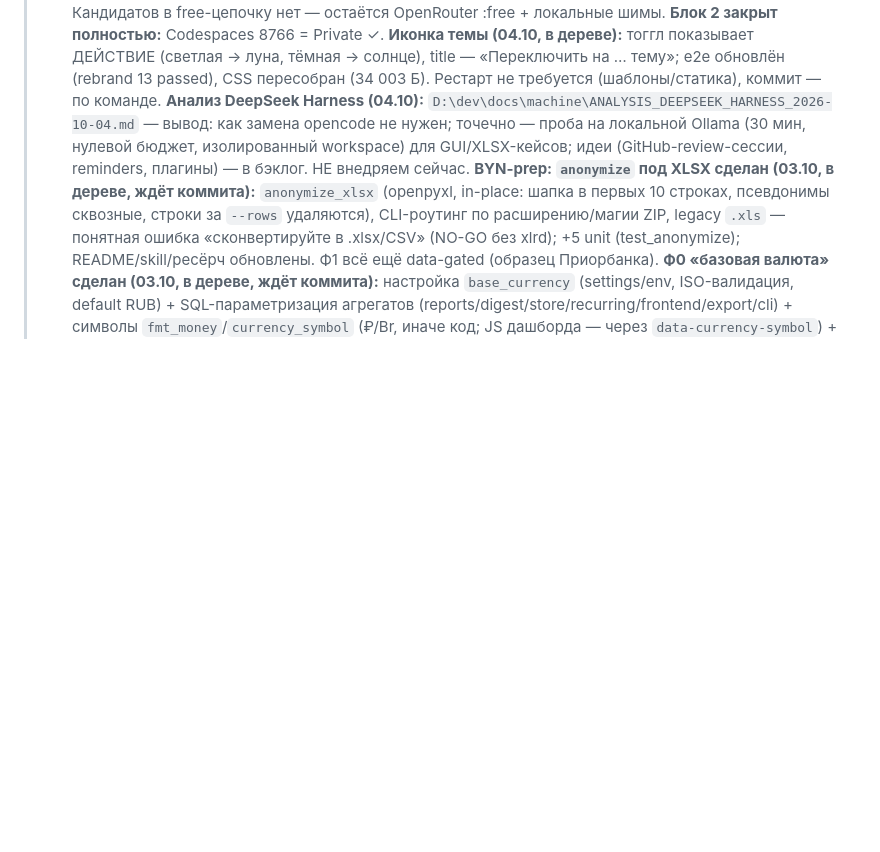
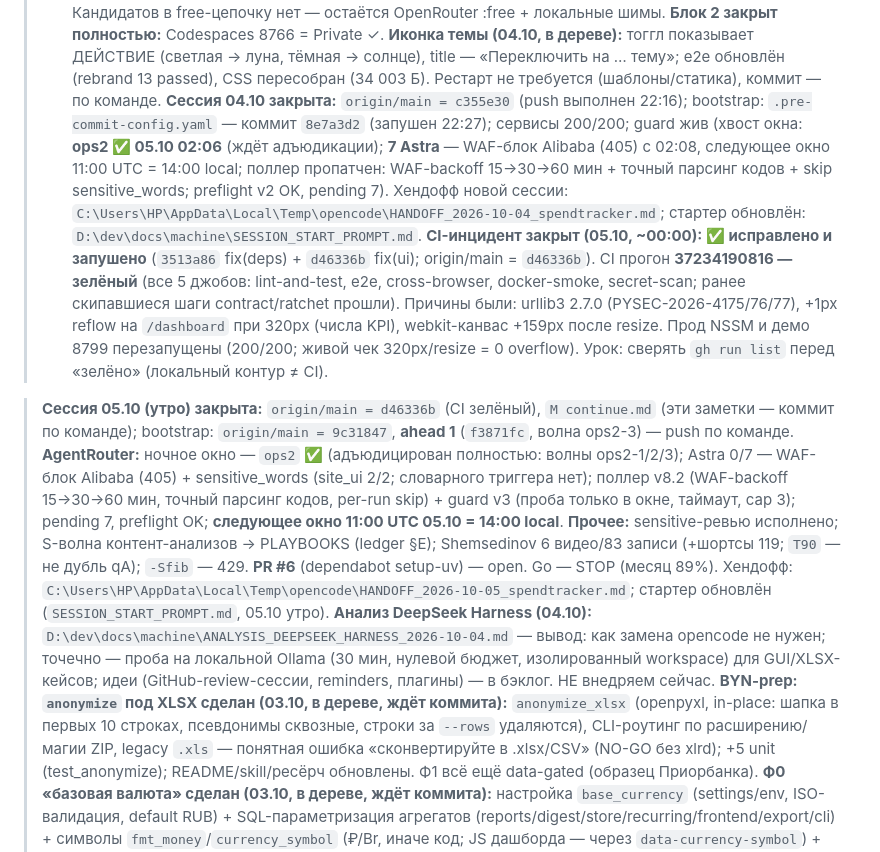
Before and after one commit to ExNihil14/spend-tracker, a Markdown page: continue.md, the part around the change. GitHub-like rendering; blank space fills up the shorter version.

Commit message:
docs(continue): срез 05.10 — ops2 закрыт (волны 1–3), WAF-фикс поллера/guard, sensitive-ревью, S-волна, Shemsedinov 6/83

```diff
--- a/continue.md
+++ b/continue.md
@@ -120,6 +120,27 @@ progressive disclosure: `D:\dev\docs\machine\RULE_EXTRACTION_PLAN_received_2026-
 > **Иконка темы (04.10, в дереве):** тоггл показывает ДЕЙСТВИЕ (светлая → луна, тёмная → солнце), title —
 > «Переключить на … тему»; e2e обновлён (rebrand 13 passed), CSS пересобран (34 003 Б). Рестарт не требуется
 > (шаблоны/статика), коммит — по команде.
+> **Сессия 04.10 закрыта:** `origin/main = c355e30` (push выполнен 22:16); bootstrap: `.pre-commit-config.yaml` —
+> коммит `8e7a3d2` (запушен 22:27); сервисы 200/200; guard жив (хвост окна: **ops2 ✅ 05.10 02:06** (ждёт адъюдикации); **7 Astra** — WAF-блок Alibaba (405) с 02:08, следующее окно 11:00 UTC = 14:00 local; поллер пропатчен: WAF-backoff 15→30→60 мин + точный парсинг кодов + skip sensitive_words; preflight v2 OK, pending 7).
+> Хендофф новой сессии: `C:\Users\HP\AppData\Local\Temp\opencode\HANDOFF_2026-10-04_spendtracker.md`;
+> стартер обновлён: `D:\dev\docs\machine\SESSION_START_PROMPT.md`.
+> **CI-инцидент закрыт (05.10, ~00:00): ✅ исправлено и запушено** (`3513a86` fix(deps) + `d46336b` fix(ui);
+> origin/main = `d46336b`). CI прогон **37234190816 — зелёный** (все 5 джобов: lint-and-test, e2e, cross-browser,
+> docker-smoke, secret-scan; ранее скипавшиеся шаги contract/ratchet прошли). Причины были: urllib3 2.7.0
+> (PYSEC-2026-4175/76/77), +1px reflow на `/dashboard` при 320px (числа KPI), webkit-канвас +159px после resize.
+> Прод NSSM и демо 8799 перезапущены (200/200; живой чек 320px/resize = 0 overflow). Урок: сверять `gh run list`
+> перед «зелёно» (локальный контур ≠ CI).
+
+> **Сессия 05.10 (утро) закрыта:** `origin/main = d46336b` (CI зелёный), `M continue.md` (эти заметки — коммит по
+> команде); bootstrap: `origin/main = 9c31847`, **ahead 1** (`f3871fc`, волна ops2-3) — push по команде.
+> **AgentRouter:** ночное окно — `ops2` ✅ (адъюдицирован полностью: волны ops2-1/2/3); Astra 0/7 — WAF-блок
+> Alibaba (405) + sensitive_words (site_ui 2/2; словарного триггера нет); поллер v8.2 (WAF-backoff 15→30→60 мин,
+> точный парсинг кодов, per-run skip) + guard v3 (проба только в окне, таймаут, cap 3); pending 7, preflight OK;
+> **следующее окно 11:00 UTC 05.10 = 14:00 local**. **Прочее:** sensitive-ревью исполнено; S-волна контент-анализов
+> → PLAYBOOKS (ledger §E); Shemsedinov 6 видео/83 записи (+шортсы 119; `T90` — не дубль qA); `-Sfib` — 429.
+> **PR #6** (dependabot setup-uv) — open. Go — STOP (месяц 89%). Хендофф:
+> `C:\Users\HP\AppData\Local\Temp\opencode\HANDOFF_2026-10-05_spendtracker.md`; стартер обновлён
+> (`SESSION_START_PROMPT.md`, 05.10 утро).
 > **Анализ DeepSeek Harness (04.10):** `D:\dev\docs\machine\ANALYSIS_DEEPSEEK_HARNESS_2026-10-04.md` — вывод:
 > как замена opencode не нужен; точечно — проба на локальной Ollama (30 мин, нулевой бюджет, изолированный
 > workspace) для GUI/XLSX-кейсов; идеи (GitHub-review-сессии, reminders, плагины) — в бэклог. НЕ внедряем сейчас.
```
